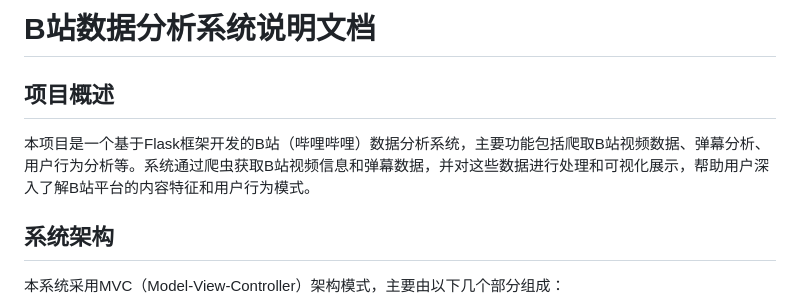
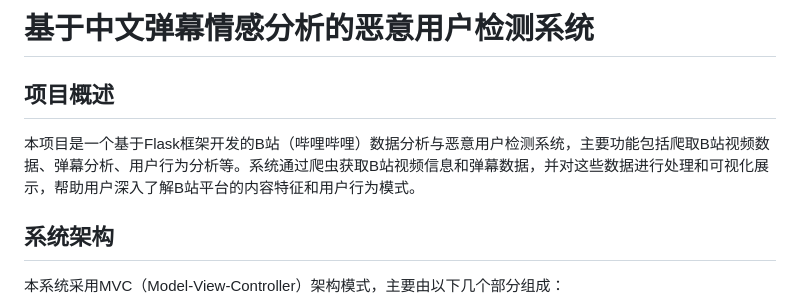
Before and after one commit to GyroZeppeli2002/A-Malicious-User-Detection-Model-Based-on-Sentiment-Analysis, a Markdown page: README.md, the part around the change. Drawn GitHub-style.

```diff
--- a/README.md
+++ b/README.md
@@ -1,8 +1,8 @@
-# B站数据分析系统说明文档
+# 基于中文弹幕情感分析的恶意用户检测系统
 
 ## 项目概述
 
-本项目是一个基于Flask框架开发的B站（哔哩哔哩）数据分析系统，主要功能包括爬取B站视频数据、弹幕分析、用户行为分析等。系统通过爬虫获取B站视频信息和弹幕数据，并对这些数据进行处理和可视化展示，帮助用户深入了解B站平台的内容特征和用户行为模式。
+本项目是一个基于Flask框架开发的B站（哔哩哔哩）数据分析与恶意用户检测系统，主要功能包括爬取B站视频数据、弹幕分析、用户行为分析等。系统通过爬虫获取B站视频信息和弹幕数据，并对这些数据进行处理和可视化展示，帮助用户深入了解B站平台的内容特征和用户行为模式。
 
 ## 系统架构
 
```
